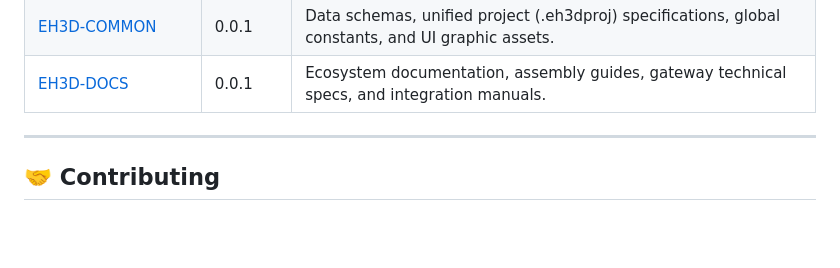
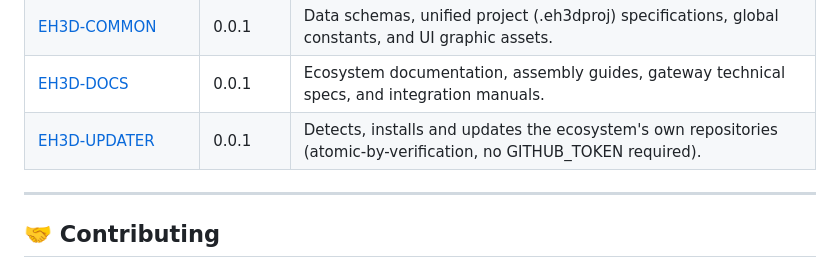
Before and after one commit to JuanenRac/JuanenRac, a Markdown page: README.md, the part around the change. Drawn GitHub-style; blank space fills up the shorter version.

```diff
--- a/README.md
+++ b/README.md
@@ -388,6 +388,7 @@ A.R.M.O.R. follows the same rule HYDRA-UMC's own dashboard already applies: a cl
 | [EH3D-CORE-LIBS](https://github.com/JuanenRac/EH3D-CORE-LIBS) | 0.0.1 | Shared C++/Python library containing Gerber/Excellon/G-Code/HP-GL parsers, 2D/3D geometry, and protocols. |
 | [EH3D-COMMON](https://github.com/JuanenRac/EH3D-COMMON) | 0.0.1 | Data schemas, unified project (.eh3dproj) specifications, global constants, and UI graphic assets. |
 | [EH3D-DOCS](https://github.com/JuanenRac/EH3D-DOCS) | 0.0.1 | Ecosystem documentation, assembly guides, gateway technical specs, and integration manuals. |
+| [EH3D-UPDATER](https://github.com/JuanenRac/EH3D-UPDATER) | 0.0.1 | Detects, installs and updates the ecosystem's own repositories (atomic-by-verification, no GITHUB_TOKEN required). |
 
 ---
 
```
